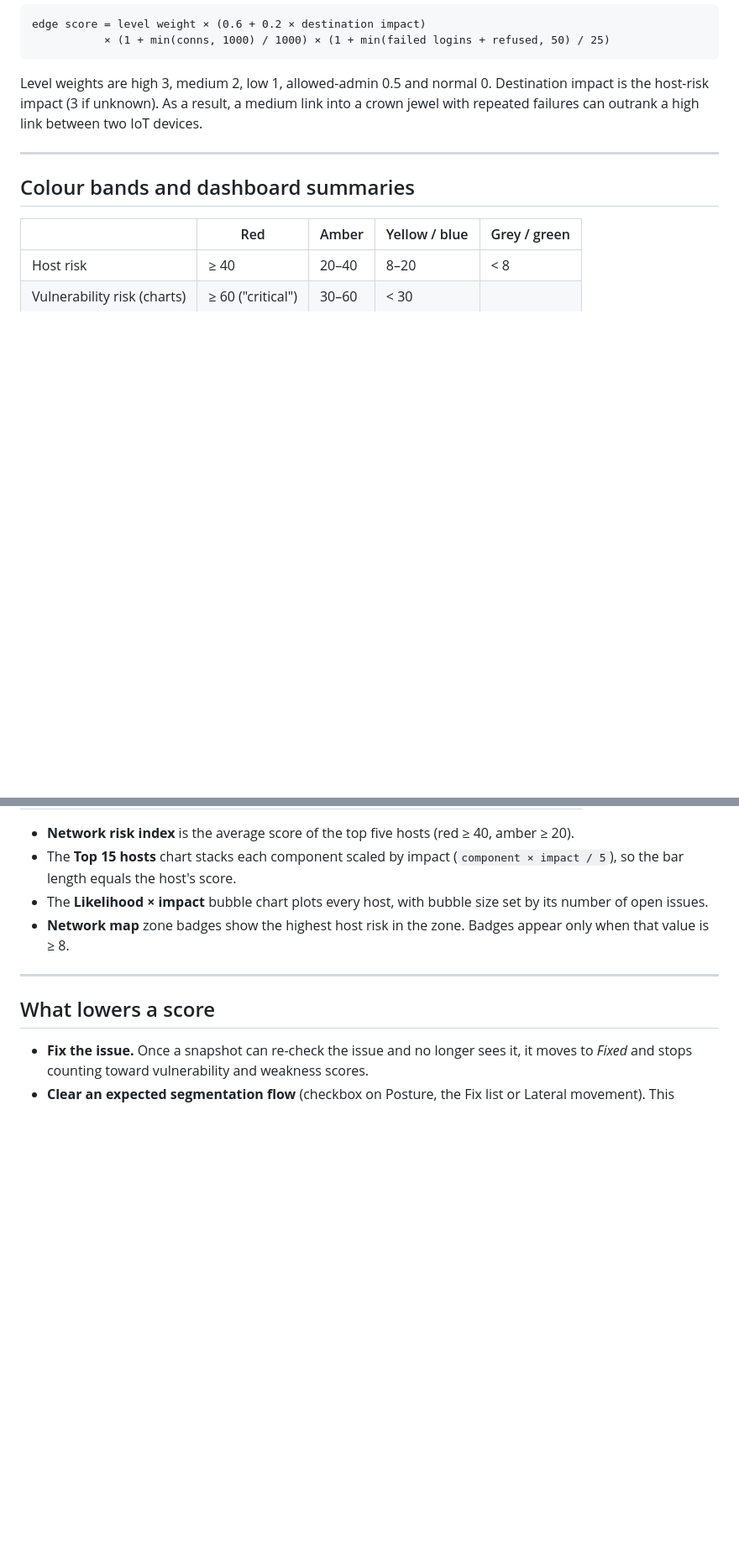
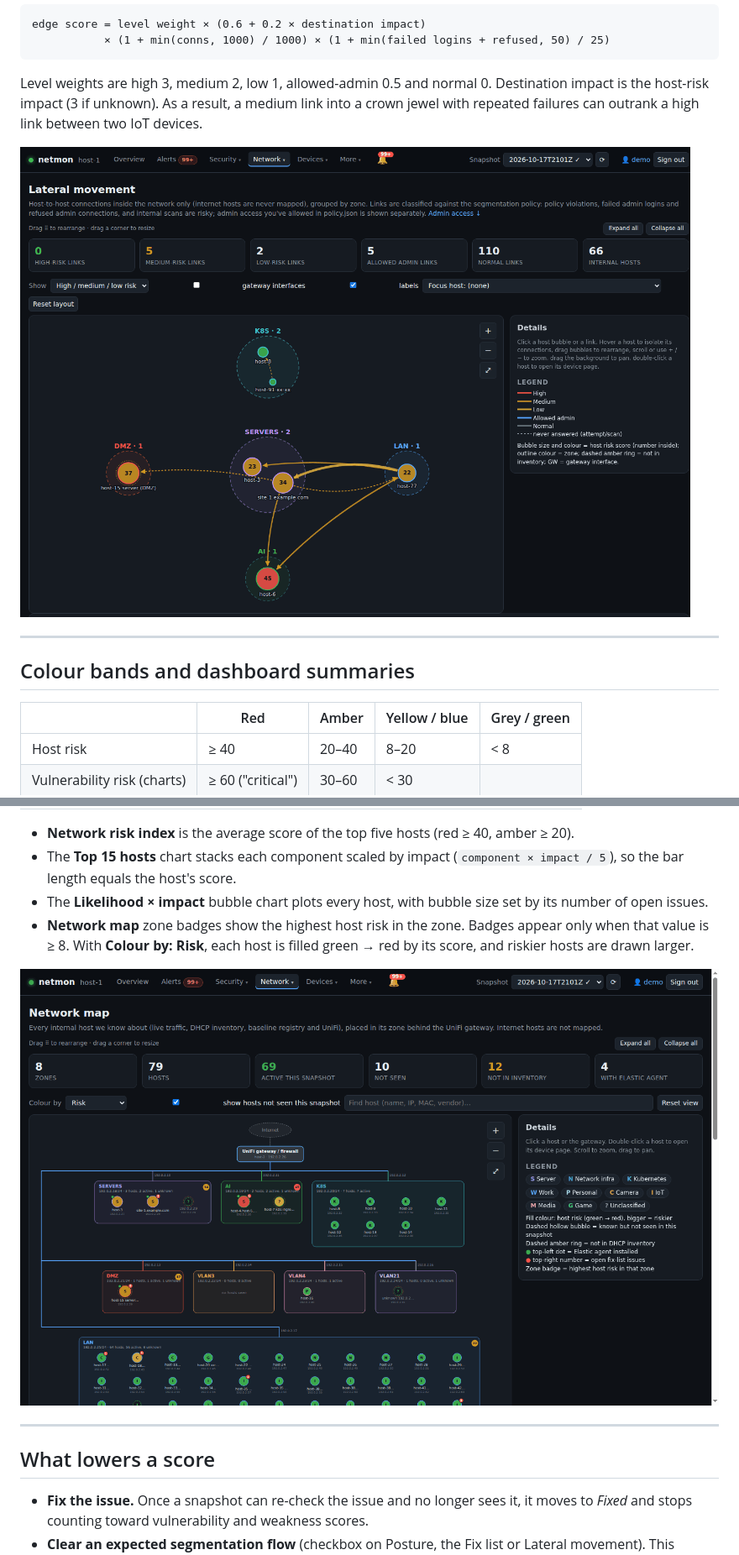
Before and after one commit to hermeslohin/netmon, a Markdown page: docs/RISK_SCORING.md, 2 parts joined by grey strips. Shown at 84% size. GitHub-like rendering; blank space fills up the shorter version.

```diff
--- a/docs/RISK_SCORING.md
+++ b/docs/RISK_SCORING.md
@@ -240,6 +251,8 @@ Level weights are high 3, medium 2, low 1, allowed-admin 0.5 and normal 0. Desti
 impact (3 if unknown). As a result, a medium link into a crown jewel with repeated failures can outrank a high
 link between two IoT devices.
 
+![Lateral movement graph: internal links coloured by level, host bubbles sized and coloured by host risk, with the score inside](img/lateral-movement.png)
+
 ---
 
 ## Colour bands and dashboard summaries
@@ -254,6 +267,9 @@ link between two IoT devices.
   length equals the host's score.
 - The **Likelihood × impact** bubble chart plots every host, with bubble size set by its number of open issues.
 - **Network map** zone badges show the highest host risk in the zone. Badges appear only when that value is ≥ 8.
+  With **Colour by: Risk**, each host is filled green → red by its score, and riskier hosts are drawn larger.
+
+![Network map coloured by host risk, with a zone badge showing the highest risk in each zone](img/network-map.png)
 
 ---
 
```
Also changed, not shown: other parts of docs/RISK_SCORING.md (+16 -0 lines), docs/img/risk-host-card.png (added), docs/img/risk-hosts.png (added), docs/img/risk-model.png (added), docs/img/risk-overview.png (added), docs/img/risk-vulns.png (added).
